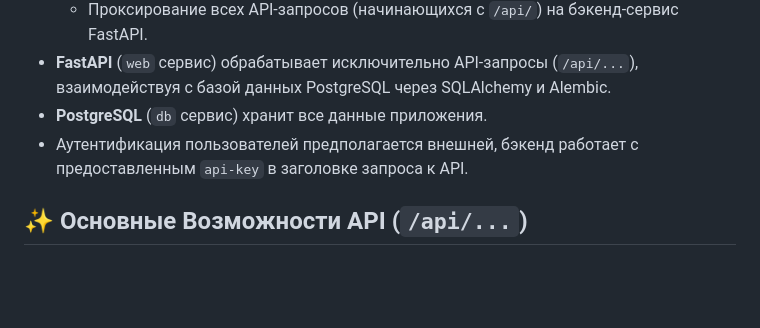
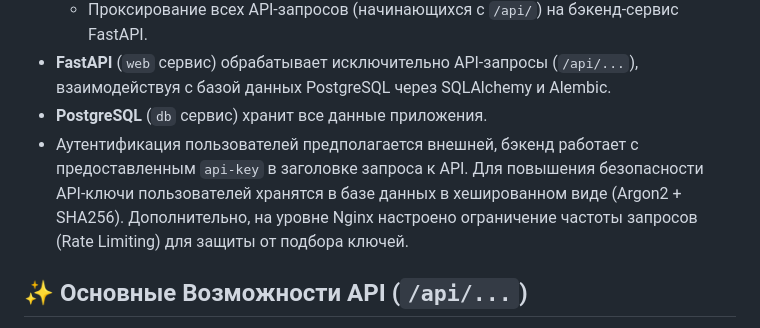
Before and after one commit to Nicksok2413/CorporateMicroblog, a Markdown page: README.md, the part around the change. GitHub-like rendering; blank space fills up the shorter version.

```diff
--- a/README.md
+++ b/README.md
@@ -17,6 +17,7 @@
 *   **FastAPI** (`web` сервис) обрабатывает исключительно API-запросы (`/api/...`), взаимодействуя с базой данных PostgreSQL через SQLAlchemy и Alembic.
 *   **PostgreSQL** (`db` сервис) хранит все данные приложения.
 *   Аутентификация пользователей предполагается внешней, бэкенд работает с предоставленным `api-key` в заголовке запроса к API.
+Для повышения безопасности API-ключи пользователей хранятся в базе данных в хешированном виде (Argon2 + SHA256). Дополнительно, на уровне Nginx настроено ограничение частоты запросов (Rate Limiting) для защиты от подбора ключей.
 
 
 ## ✨ Основные Возможности API (`/api/...`)
```
